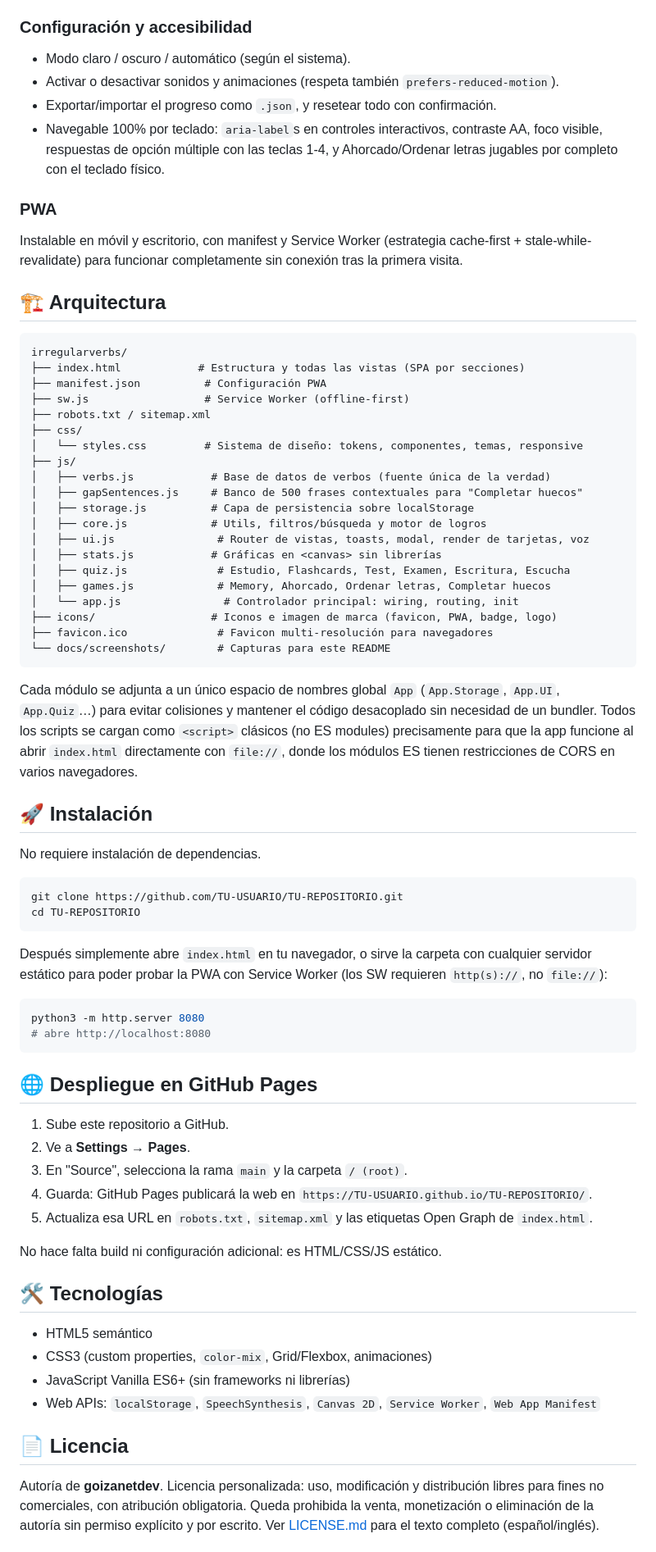
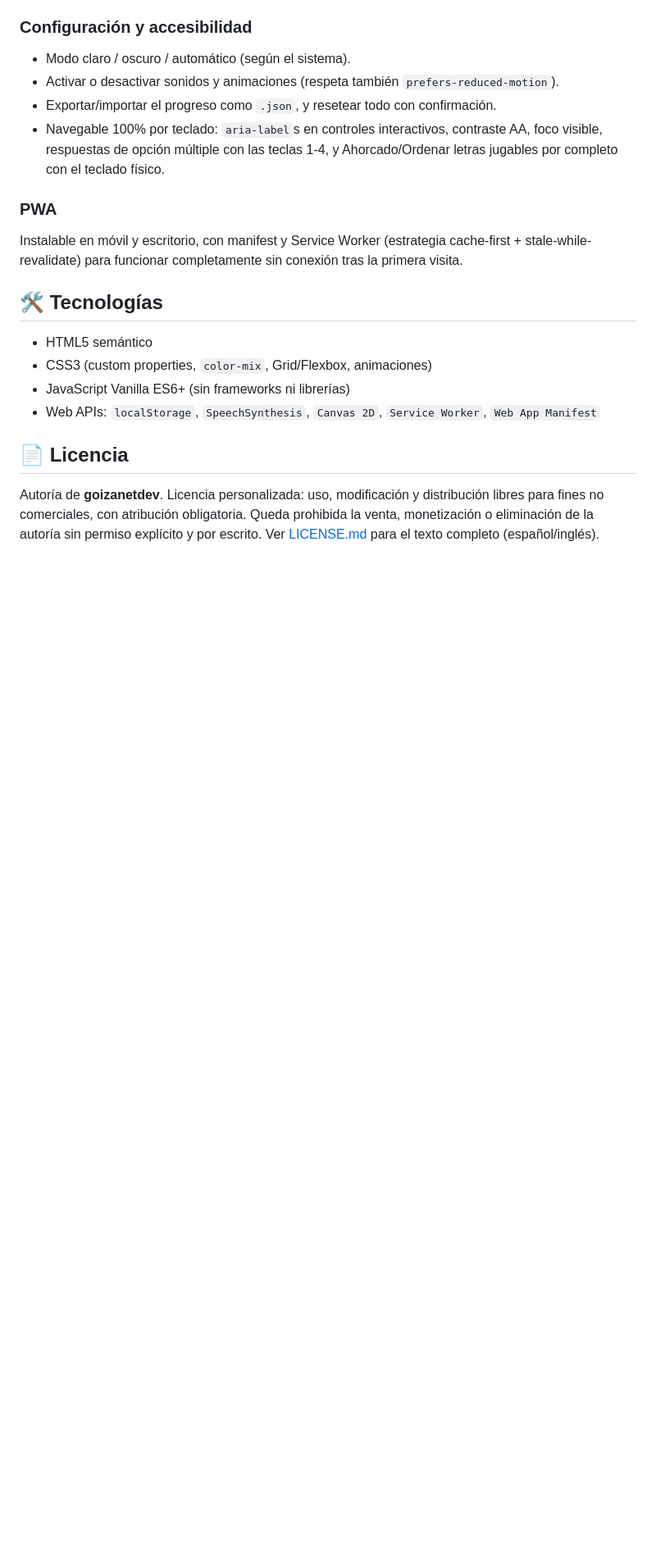
Before and after one commit to goizanetdev/irregular-verbs, a Markdown page: README.md, the part around one of its changes. Shown at 82% size. Drawn GitHub-style; blank space fills up the shorter version.

````diff
--- a/README.md
+++ b/README.md
@@ -57,59 +54,6 @@ Memory (emparejar verbo/traducción), Ahorcado, Ordenar letras y Completar hueco
 ### PWA
 Instalable en móvil y escritorio, con manifest y Service Worker (estrategia cache-first + stale-while-revalidate) para funcionar completamente sin conexión tras la primera visita.
 
-## 🏗️ Arquitectura
-
-```
-irregularverbs/
-├── index.html            # Estructura y todas las vistas (SPA por secciones)
-├── manifest.json          # Configuración PWA
-├── sw.js                  # Service Worker (offline-first)
-├── robots.txt / sitemap.xml
-├── css/
-│   └── styles.css         # Sistema de diseño: tokens, componentes, temas, responsive
-├── js/
-│   ├── verbs.js            # Base de datos de verbos (fuente única de la verdad)
-│   ├── gapSentences.js     # Banco de 500 frases contextuales para "Completar huecos"
-│   ├── storage.js          # Capa de persistencia sobre localStorage
-│   ├── core.js             # Utils, filtros/búsqueda y motor de logros
-│   ├── ui.js                # Router de vistas, toasts, modal, render de tarjetas, voz
-│   ├── stats.js            # Gráficas en <canvas> sin librerías
-│   ├── quiz.js              # Estudio, Flashcards, Test, Examen, Escritura, Escucha
-│   ├── games.js             # Memory, Ahorcado, Ordenar letras, Completar huecos
-│   └── app.js                # Controlador principal: wiring, routing, init
-├── icons/                  # Iconos e imagen de marca (favicon, PWA, badge, logo)
-├── favicon.ico              # Favicon multi-resolución para navegadores
-└── docs/screenshots/        # Capturas para este README
-```
-
-Cada módulo se adjunta a un único espacio de nombres global `App` (`App.Storage`, `App.UI`, `App.Quiz`…) para evitar colisiones y mantener el código desacoplado sin necesidad de un bundler. Todos los scripts se cargan como `<script>` clásicos (no ES modules) precisamente para que la app funcione al abrir `index.html` directamente con `file://`, donde los módulos ES tienen restricciones de CORS en varios navegadores.
-
-## 🚀 Instalación
-
-No requiere instalación de dependencias.
-
-```bash
-git clone https://github.com/TU-USUARIO/TU-REPOSITORIO.git
-cd TU-REPOSITORIO
-```
-
-Después simplemente abre `index.html` en tu navegador, o sirve la carpeta con cualquier servidor estático para poder probar la PWA con Service Worker (los SW requieren `http(s)://`, no `file://`):
-
-```bash
-python3 -m http.server 8080
-# abre http://localhost:8080
-```
-
-## 🌐 Despliegue en GitHub Pages
-
-1. Sube este repositorio a GitHub.
-2. Ve a **Settings → Pages**.
-3. En "Source", selecciona la rama `main` y la carpeta `/ (root)`.
-4. Guarda: GitHub Pages publicará la web en `https://TU-USUARIO.github.io/TU-REPOSITORIO/`.
-5. Actualiza esa URL en `robots.txt`, `sitemap.xml` y las etiquetas Open Graph de `index.html`.
-
-No hace falta build ni configuración adicional: es HTML/CSS/JS estático.
-
 ## 🛠️ Tecnologías
 
 - HTML5 semántico
````
Also changed, not shown: other parts of README.md (+0 -10 lines).
